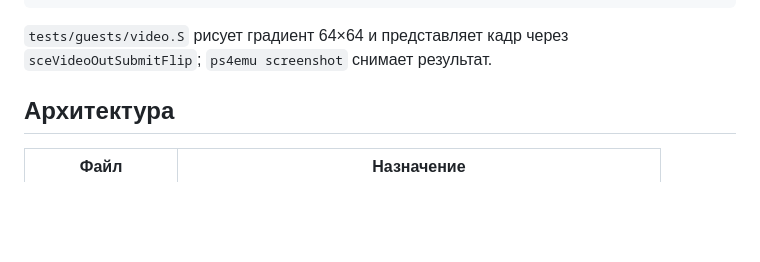
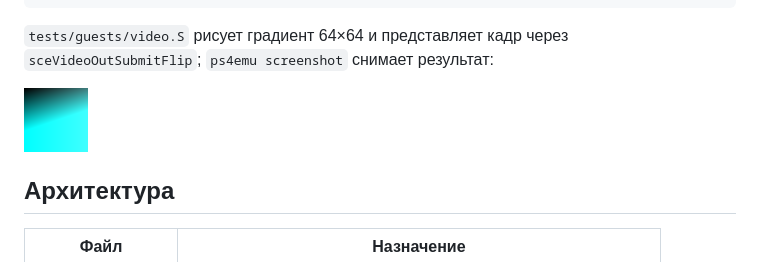
Before and after one commit to 1xcoding/ps4emu, a Markdown page: README.md, the part around the change. Drawn GitHub-style; pictures changed too: docs/screenshot.png (added); blank space fills up the shorter version.

Commit message:
README: пример кадра гостевой программы
Co-authored-by: arena-agent <297053741+arena-agent@users.noreply.github.com>

````diff
--- a/README.md
+++ b/README.md
@@ -228,7 +228,9 @@ ps4emu screenshot /tmp/video.so /tmp/frame.bmp
 ```
 
 `tests/guests/video.S` рисует градиент 64×64 и представляет кадр через
-`sceVideoOutSubmitFlip`; `ps4emu screenshot` снимает результат.
+`sceVideoOutSubmitFlip`; `ps4emu screenshot` снимает результат:
+
+![кадр, снятый из гостевой программы](docs/screenshot.png)
 
 ## Архитектура
 
````
